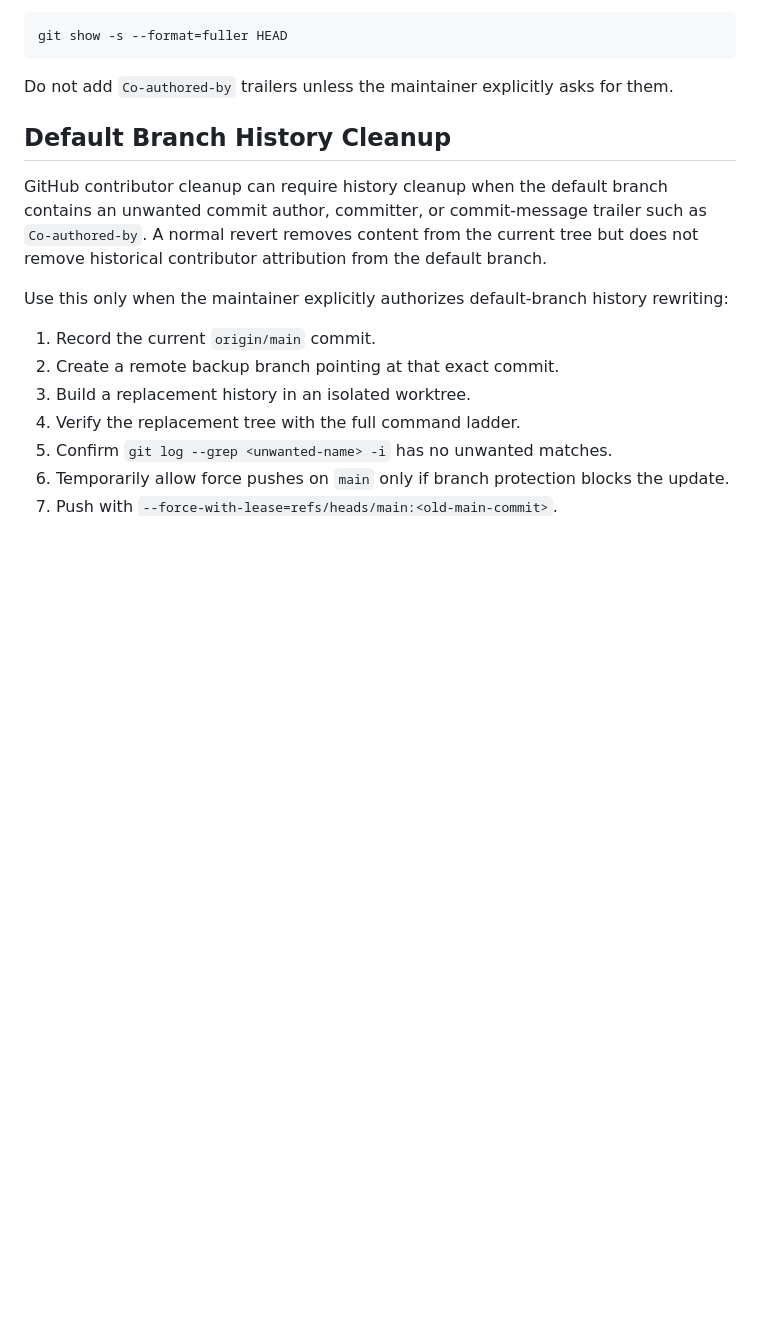
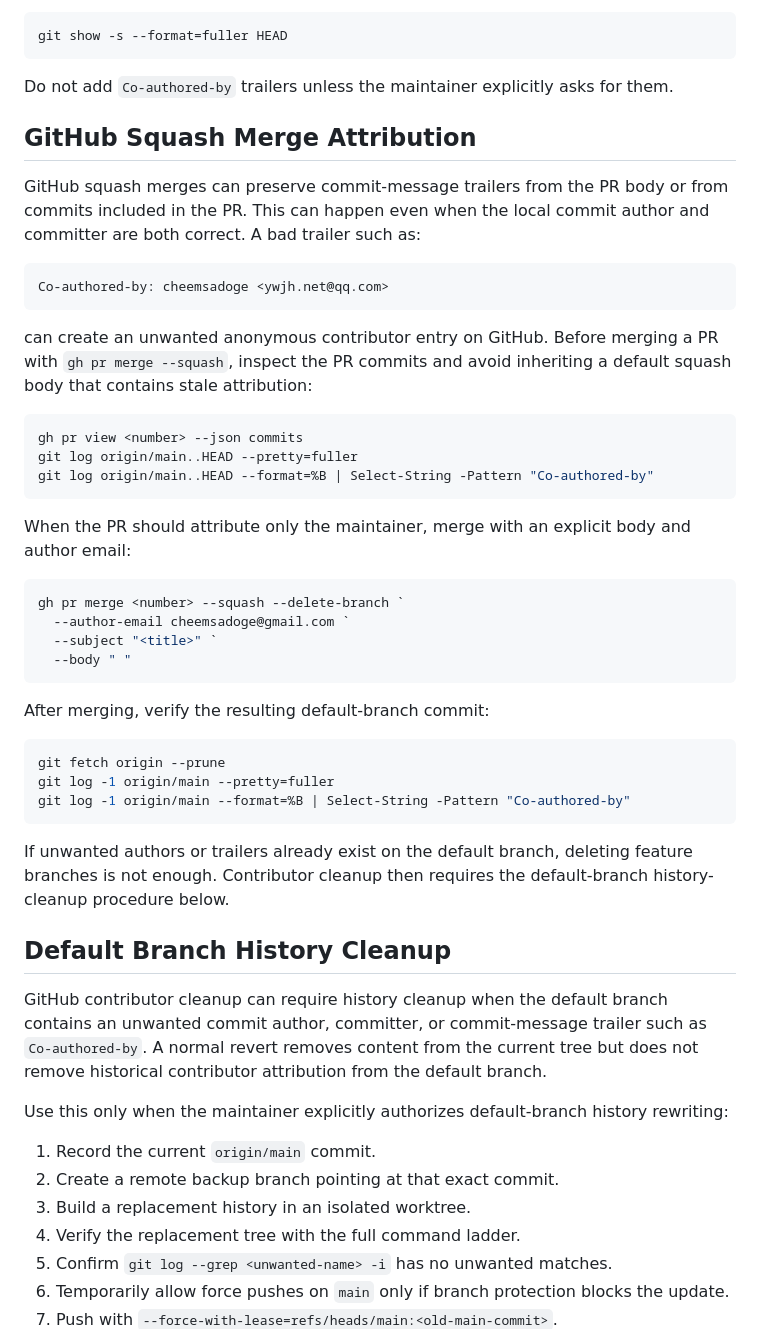
Before and after one commit to CheemsaDoge/tcs-cosheaf, a Markdown page: docs/OPERATOR_NOTES.md, the part around the change. Rendered like a GitHub page; blank space fills up the shorter version.

Commit message:
Record squash merge attribution notes

````diff
--- a/docs/OPERATOR_NOTES.md
+++ b/docs/OPERATOR_NOTES.md
@@ -134,6 +134,48 @@ git show -s --format=fuller HEAD
 
 Do not add `Co-authored-by` trailers unless the maintainer explicitly asks for
 them.
+
+## GitHub Squash Merge Attribution
+
+GitHub squash merges can preserve commit-message trailers from the PR body or
+from commits included in the PR. This can happen even when the local commit
+author and committer are both correct. A bad trailer such as:
+
+```text
+Co-authored-by: cheemsadoge <ywjh.net@qq.com>
+```
+
+can create an unwanted anonymous contributor entry on GitHub. Before merging a
+PR with `gh pr merge --squash`, inspect the PR commits and avoid inheriting a
+default squash body that contains stale attribution:
+
+```powershell
+gh pr view <number> --json commits
+git log origin/main..HEAD --pretty=fuller
+git log origin/main..HEAD --format=%B | Select-String -Pattern "Co-authored-by"
+```
+
+When the PR should attribute only the maintainer, merge with an explicit body
+and author email:
+
+```powershell
+gh pr merge <number> --squash --delete-branch `
+  --author-email cheemsadoge@gmail.com `
+  --subject "<title>" `
+  --body " "
+```
+
+After merging, verify the resulting default-branch commit:
+
+```powershell
+git fetch origin --prune
+git log -1 origin/main --pretty=fuller
+git log -1 origin/main --format=%B | Select-String -Pattern "Co-authored-by"
+```
+
+If unwanted authors or trailers already exist on the default branch, deleting
+feature branches is not enough. Contributor cleanup then requires the
+default-branch history-cleanup procedure below.
 
 ## Default Branch History Cleanup
 
````
